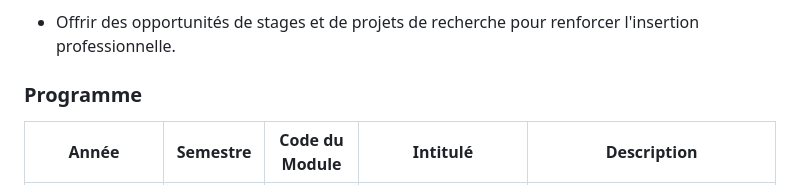
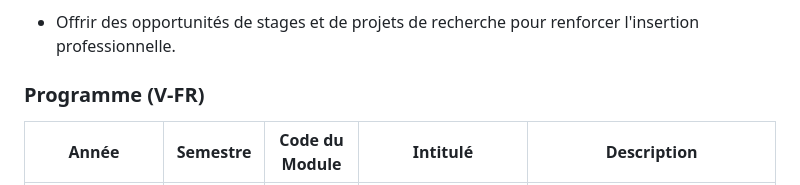
Before and after one commit to aelmah/MSc-IPS, a Markdown page: README.md, the part around the change printed below. Drawn GitHub-style.

```diff
--- a/README.md
+++ b/README.md
@@ -34,7 +34,7 @@ Les objectifs du Master sont de :
 
 * Offrir des opportunités de stages et de projets de recherche pour renforcer l'insertion professionnelle.
 
-### Programme
+### Programme (V-FR)
 
 | Année | Semestre | Code du Module | Intitulé                                     | Description                                                                                     |
 |-------|----------|----------------|----------------------------------------------|-------------------------------------------------------------------------------------------------|
```
Also changed, not shown: other parts of README.md (+32 -0 lines).
